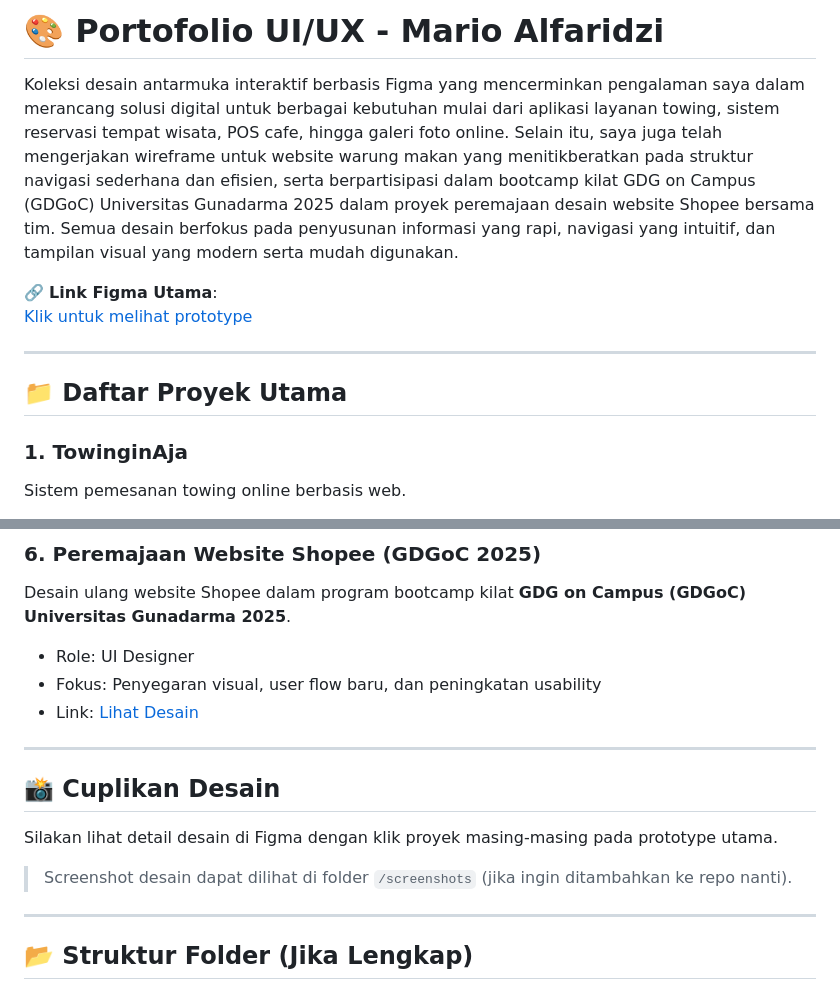
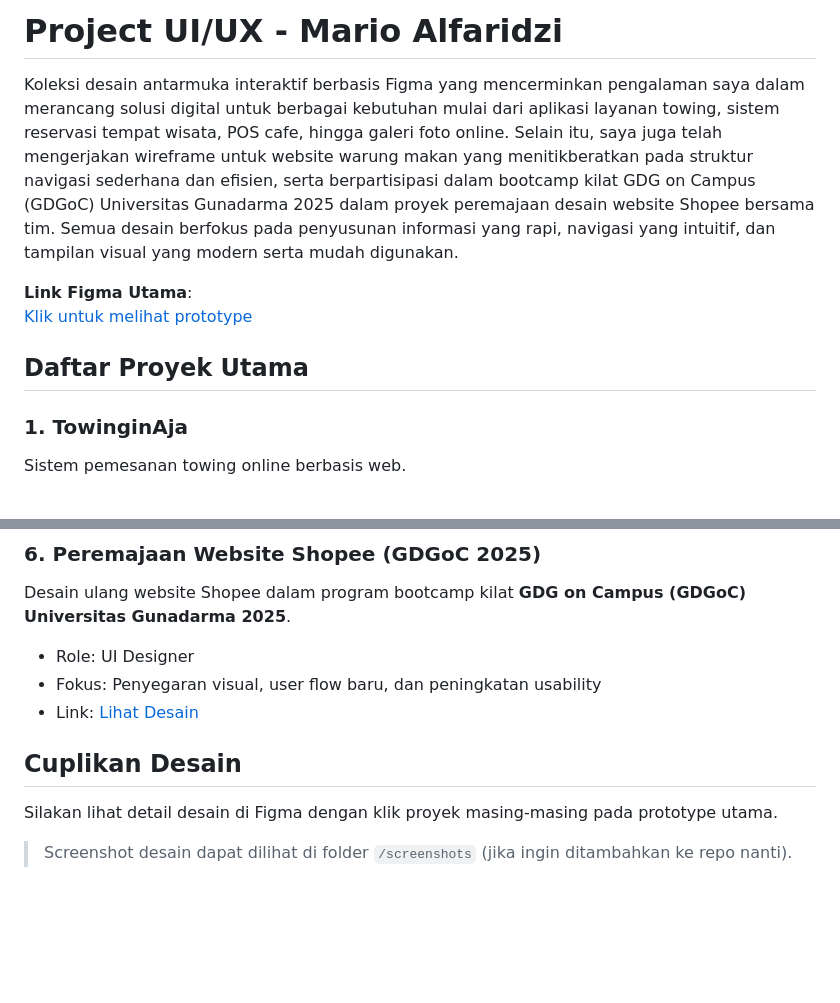
Before and after one commit to Mario-Alfaridzi/portofolio-mario-alfaridzi, a Markdown page: portofolio-UIUX.md, 2 parts joined by grey strips. GitHub-like rendering; blank space fills up the shorter version.

```diff
--- a/portofolio-UIUX.md
+++ b/portofolio-UIUX.md
@@ -1,13 +1,12 @@
-# 🎨 Portofolio UI/UX - Mario Alfaridzi
+# Project UI/UX - Mario Alfaridzi
 
 Koleksi desain antarmuka interaktif berbasis Figma yang mencerminkan pengalaman saya dalam merancang solusi digital untuk berbagai kebutuhan mulai dari aplikasi layanan towing, sistem reservasi tempat wisata, POS cafe, hingga galeri foto online. Selain itu, saya juga telah mengerjakan wireframe untuk website warung makan yang menitikberatkan pada struktur navigasi sederhana dan efisien, serta berpartisipasi dalam bootcamp kilat GDG on Campus (GDGoC) Universitas Gunadarma 2025 dalam proyek peremajaan desain website Shopee bersama tim. Semua desain berfokus pada penyusunan informasi yang rapi, navigasi yang intuitif, dan tampilan visual yang modern serta mudah digunakan.
 
-🔗 **Link Figma Utama**:
+**Link Figma Utama**:
 [Klik untuk melihat prototype](https://www.figma.com/proto/8erpQ3z0JZzwtsm2nmOEd0/Portofolio-Mario-Alfaridzi?node-id=2-2)
 
----
 
-## 📁 Daftar Proyek Utama
+## Daftar Proyek Utama
 
 ### 1. **TowinginAja**
 Sistem pemesanan towing online berbasis web.
@@ -53,13 +52,8 @@ Desain ulang website Shopee dalam program bootcamp kilat **GDG on Campus (GDGoC)
 - Fokus: Penyegaran visual, user flow baru, dan peningkatan usability
 - Link: [Lihat Desain](https://www.figma.com/design/PdHKy3malgFkutWFZww4p0/Kelompok-5?m=auto&t=kZ8iaSh8YVcH5O8M-6)
 
----
 
-## 📸 Cuplikan Desain
+## Cuplikan Desain
 Silakan lihat detail desain di Figma dengan klik proyek masing-masing pada prototype utama.
 
 > Screenshot desain dapat dilihat di folder `/screenshots` (jika ingin ditambahkan ke repo nanti).
-
----
-
-## 📂 Struktur Folder (Jika Lengkap)
```
Also changed, not shown: other parts of portofolio-UIUX.md (+2 -2 lines).
